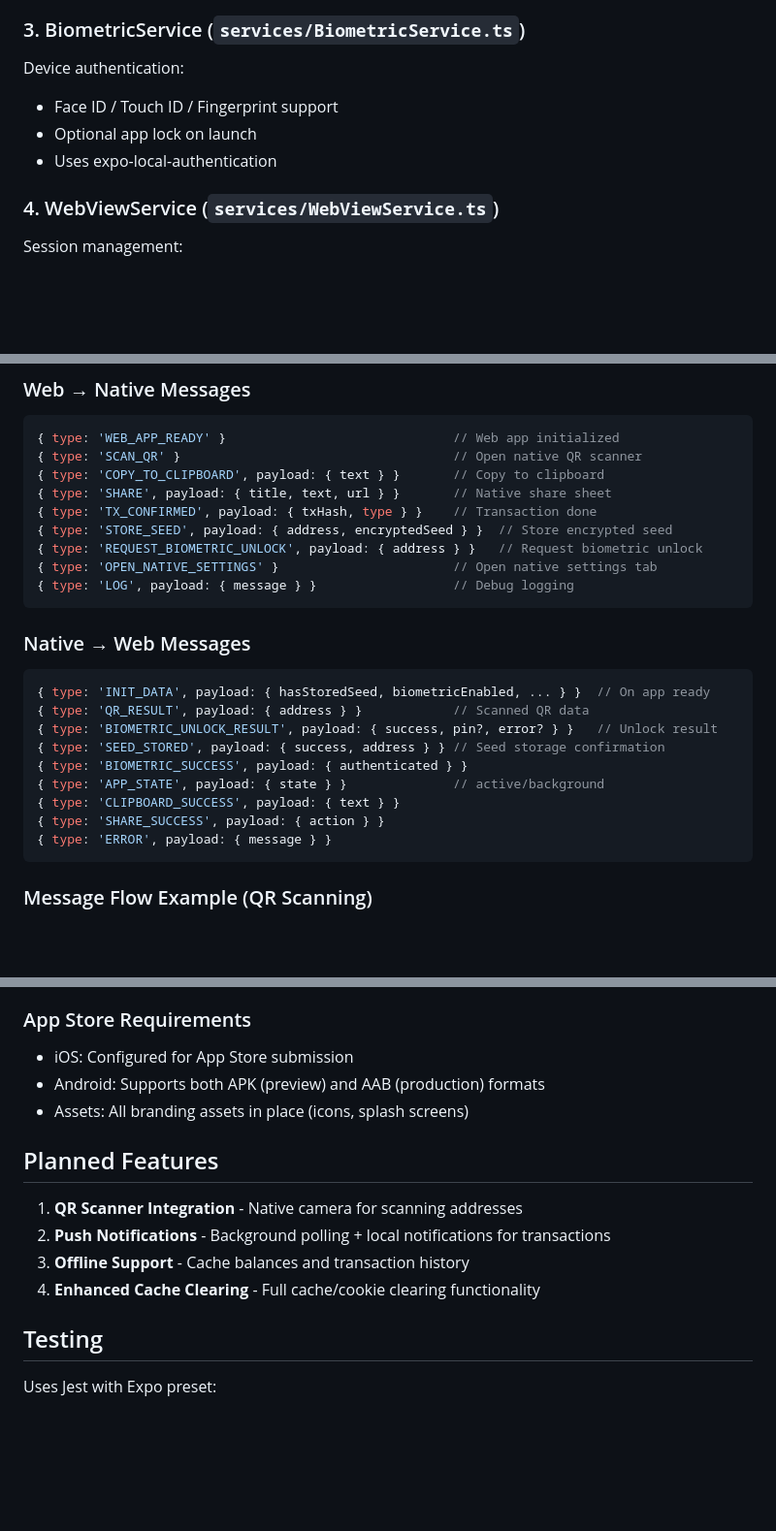
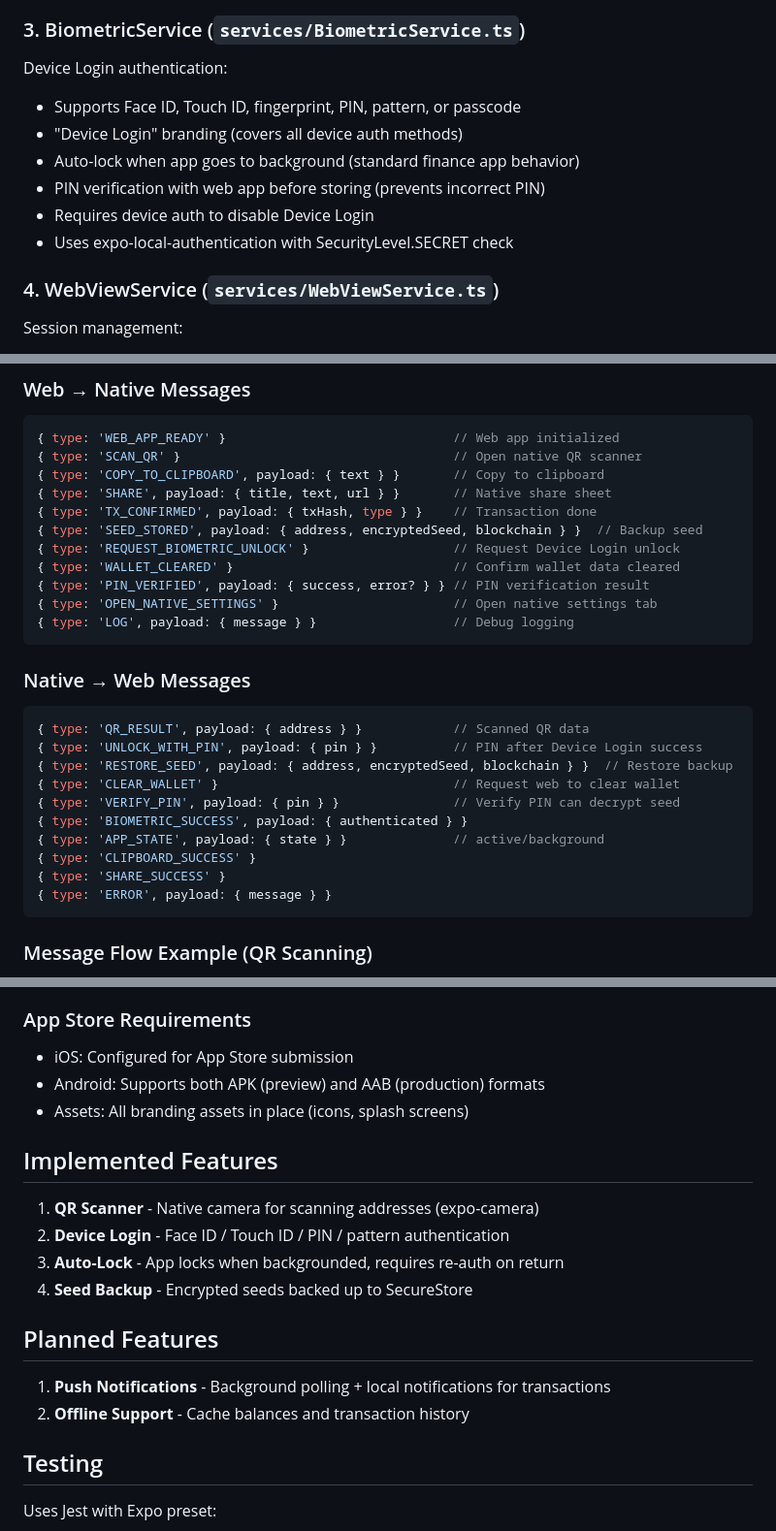
Before and after one commit to DigitalGuards/myqrlwallet-app, a Markdown page: CLAUDE.md, 3 parts joined by grey strips. Shown at 97% size. GitHub-like rendering; blank space fills up the shorter version.

Commit message:
Update CLAUDE.md with Device Login and bridge protocol changes

````diff
--- a/CLAUDE.md
+++ b/CLAUDE.md
@@ -70,10 +70,13 @@ Central message router:
 - Singleton pattern for app-wide access
 
 ### 3. BiometricService (`services/BiometricService.ts`)
-Device authentication:
-- Face ID / Touch ID / Fingerprint support
-- Optional app lock on launch
-- Uses expo-local-authentication
+Device Login authentication:
+- Supports Face ID, Touch ID, fingerprint, PIN, pattern, or passcode
+- "Device Login" branding (covers all device auth methods)
+- Auto-lock when app goes to background (standard finance app behavior)
+- PIN verification with web app before storing (prevents incorrect PIN)
+- Requires device auth to disable Device Login
+- Uses expo-local-authentication with SecurityLevel.SECRET check
 
 ### 4. WebViewService (`services/WebViewService.ts`)
 Session management:
@@ -103,22 +106,25 @@ Push notifications:
 { type: 'COPY_TO_CLIPBOARD', payload: { text } }       // Copy to clipboard
 { type: 'SHARE', payload: { title, text, url } }       // Native share sheet
 { type: 'TX_CONFIRMED', payload: { txHash, type } }    // Transaction done
-{ type: 'STORE_SEED', payload: { address, encryptedSeed } }  // Store encrypted seed
-{ type: 'REQUEST_BIOMETRIC_UNLOCK', payload: { address } }   // Request biometric unlock
+{ type: 'SEED_STORED', payload: { address, encryptedSeed, blockchain } }  // Backup seed
+{ type: 'REQUEST_BIOMETRIC_UNLOCK' }                   // Request Device Login unlock
+{ type: 'WALLET_CLEARED' }                             // Confirm wallet data cleared
+{ type: 'PIN_VERIFIED', payload: { success, error? } } // PIN verification result
 { type: 'OPEN_NATIVE_SETTINGS' }                       // Open native settings tab
 { type: 'LOG', payload: { message } }                  // Debug logging
 ```
 
 ### Native → Web Messages
 ```typescript
-{ type: 'INIT_DATA', payload: { hasStoredSeed, biometricEnabled, ... } }  // On app ready
 { type: 'QR_RESULT', payload: { address } }            // Scanned QR data
-{ type: 'BIOMETRIC_UNLOCK_RESULT', payload: { success, pin?, error? } }   // Unlock result
-{ type: 'SEED_STORED', payload: { success, address } } // Seed storage confirmation
+{ type: 'UNLOCK_WITH_PIN', payload: { pin } }          // PIN after Device Login success
+{ type: 'RESTORE_SEED', payload: { address, encryptedSeed, blockchain } }  // Restore backup
+{ type: 'CLEAR_WALLET' }                               // Request web to clear wallet
+{ type: 'VERIFY_PIN', payload: { pin } }               // Verify PIN can decrypt seed
 { type: 'BIOMETRIC_SUCCESS', payload: { authenticated } }
 { type: 'APP_STATE', payload: { state } }              // active/background
-{ type: 'CLIPBOARD_SUCCESS', payload: { text } }
-{ type: 'SHARE_SUCCESS', payload: { action } }
+{ type: 'CLIPBOARD_SUCCESS' }
+{ type: 'SHARE_SUCCESS' }
 { type: 'ERROR', payload: { message } }
 ```
 
@@ -197,12 +205,17 @@ myqrlwallet-app/
 - Android: Supports both APK (preview) and AAB (production) formats
 - Assets: All branding assets in place (icons, splash screens)
 
+## Implemented Features
+
+1. **QR Scanner** - Native camera for scanning addresses (expo-camera)
+2. **Device Login** - Face ID / Touch ID / PIN / pattern authentication
+3. **Auto-Lock** - App locks when backgrounded, requires re-auth on return
+4. **Seed Backup** - Encrypted seeds backed up to SecureStore
+
 ## Planned Features
 
-1. **QR Scanner Integration** - Native camera for scanning addresses
-2. **Push Notifications** - Background polling + local notifications for transactions
-3. **Offline Support** - Cache balances and transaction history
-4. **Enhanced Cache Clearing** - Full cache/cookie clearing functionality
+1. **Push Notifications** - Background polling + local notifications for transactions
+2. **Offline Support** - Cache balances and transaction history
 
 ## Testing
 
````
Also changed, not shown: other parts of CLAUDE.md (+5 -3 lines).
